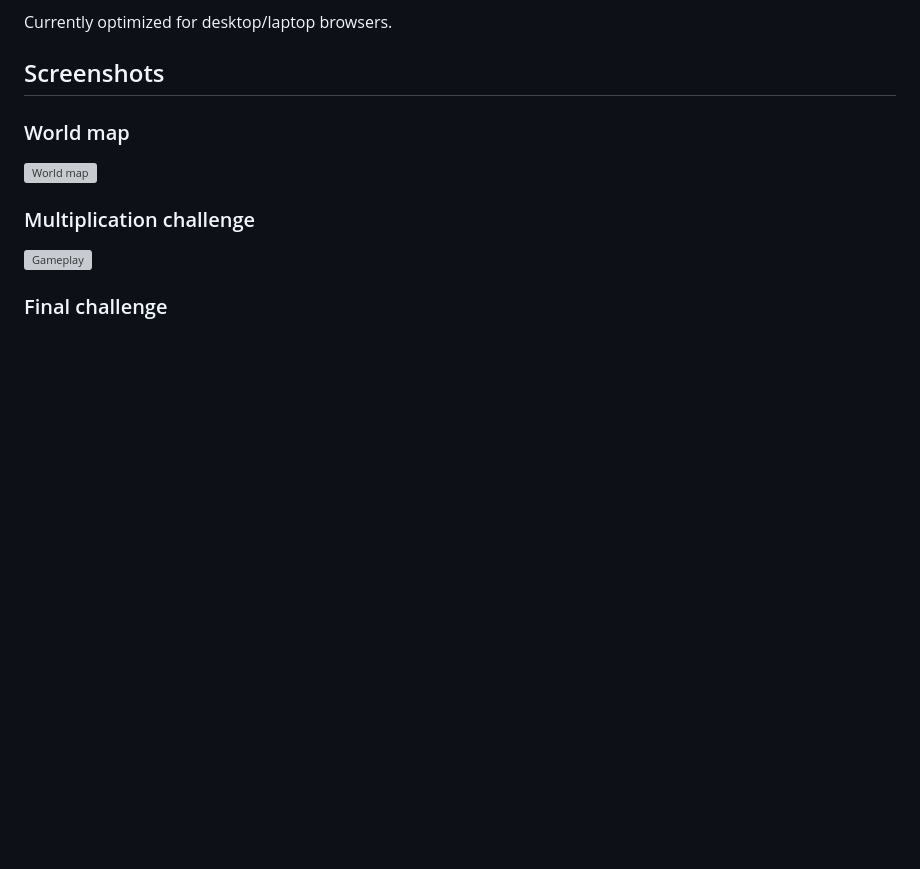
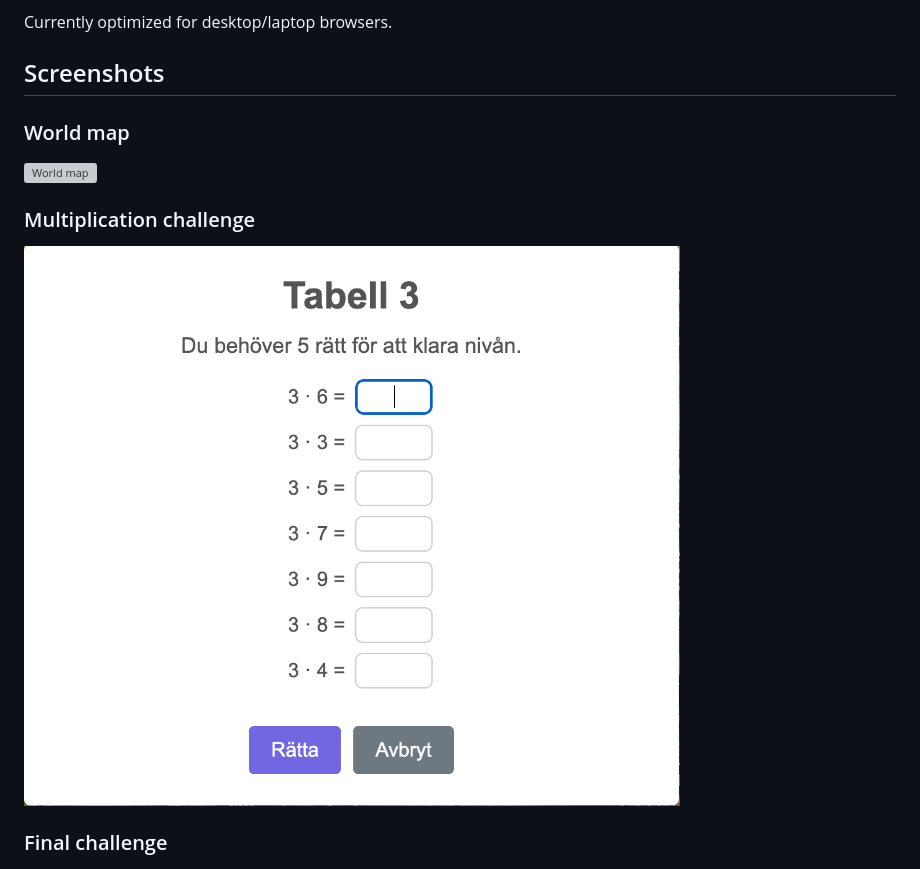
Before and after one commit to rjstenberg/maths_game, a Markdown page: README.md, the part around one of its changes. GitHub-like rendering; pictures changed too: images/first-challenge.png (added); blank space fills up the shorter version; grey boxes are pictures that could not be loaded.

```diff
--- a/README.md
+++ b/README.md
@@ -20,6 +20,6 @@ Currently optimized for desktop/laptop browsers.
 
 ### Multiplication challenge
-![Gameplay](images/gameplay.png)
+![First challenge](images/first-challenge.png)
 
 ### Final challenge
 ![Final challenge](images/final-challenge.png)
```
Also changed, not shown: other parts of README.md (+1 -1 lines), images/final-challenge.png (added), 9 other files.
